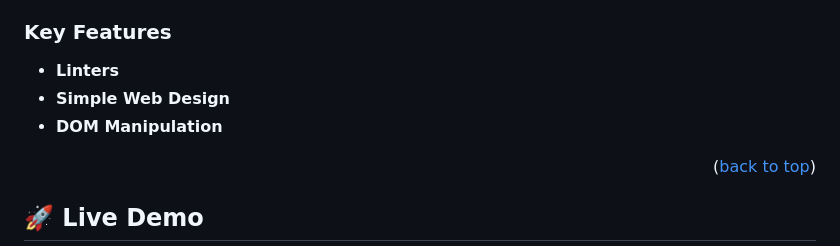
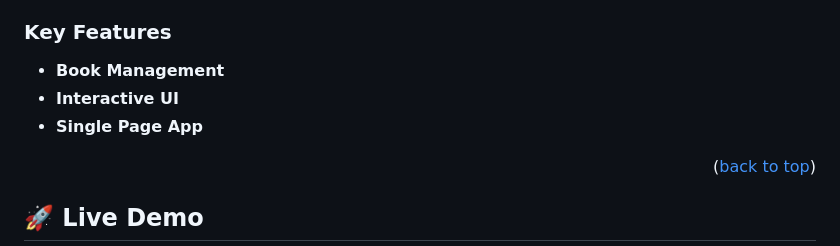
Before and after one commit to rubydevi/book-collection, a Markdown page: README.md, the part around the change. Rendered like a GitHub page.

Commit message:
Update key features of the project on README

```diff
--- a/README.md
+++ b/README.md
@@ -37,9 +37,9 @@
 
 ### Key Features <a name="key-features"></a>
 
-- **Linters**
-- **Simple Web Design**
-- **DOM Manipulation**
+- **Book Management**
+- **Interactive UI**
+- **Single Page App**
 
 <p align="right">(<a href="#readme-top">back to top</a>)</p>
 
```
